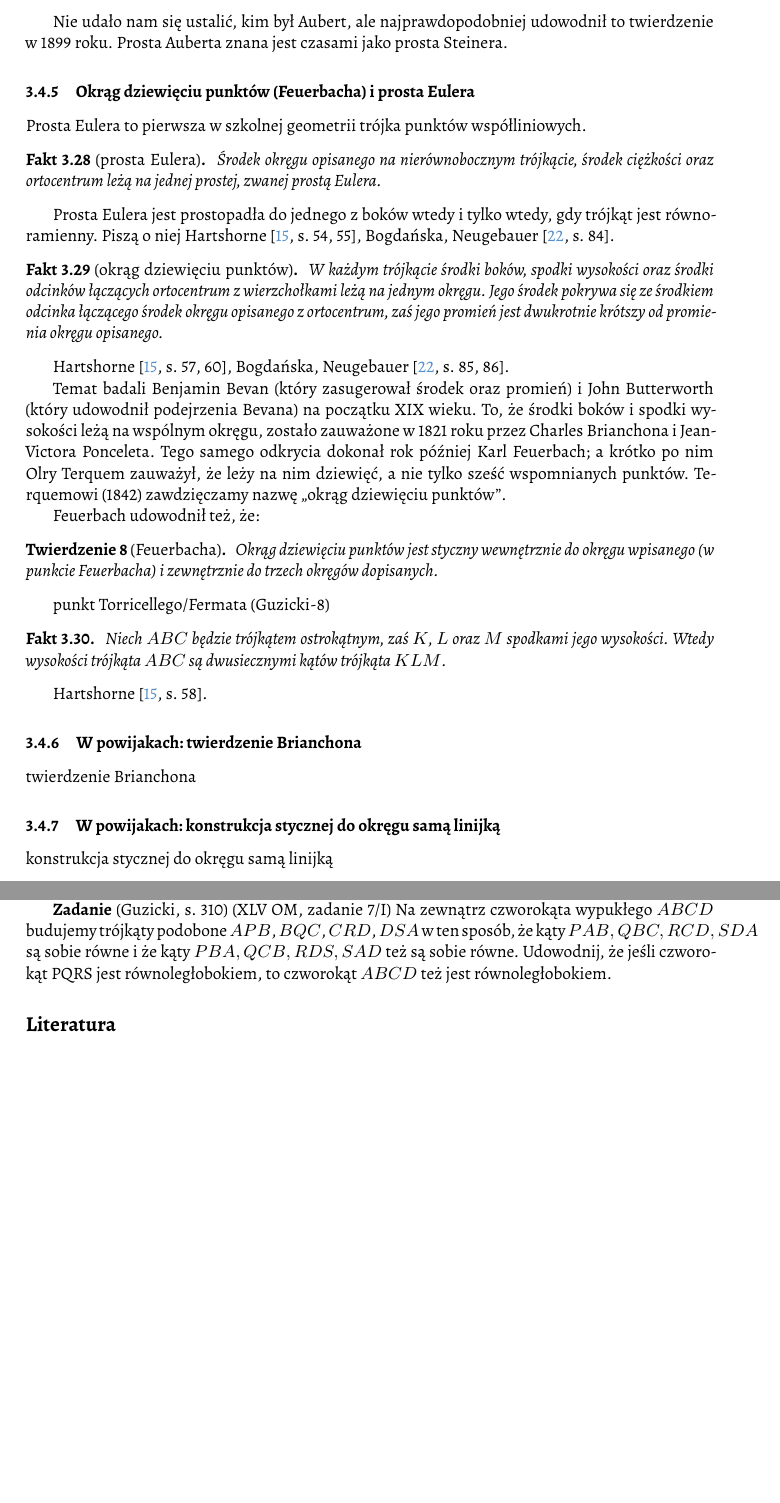
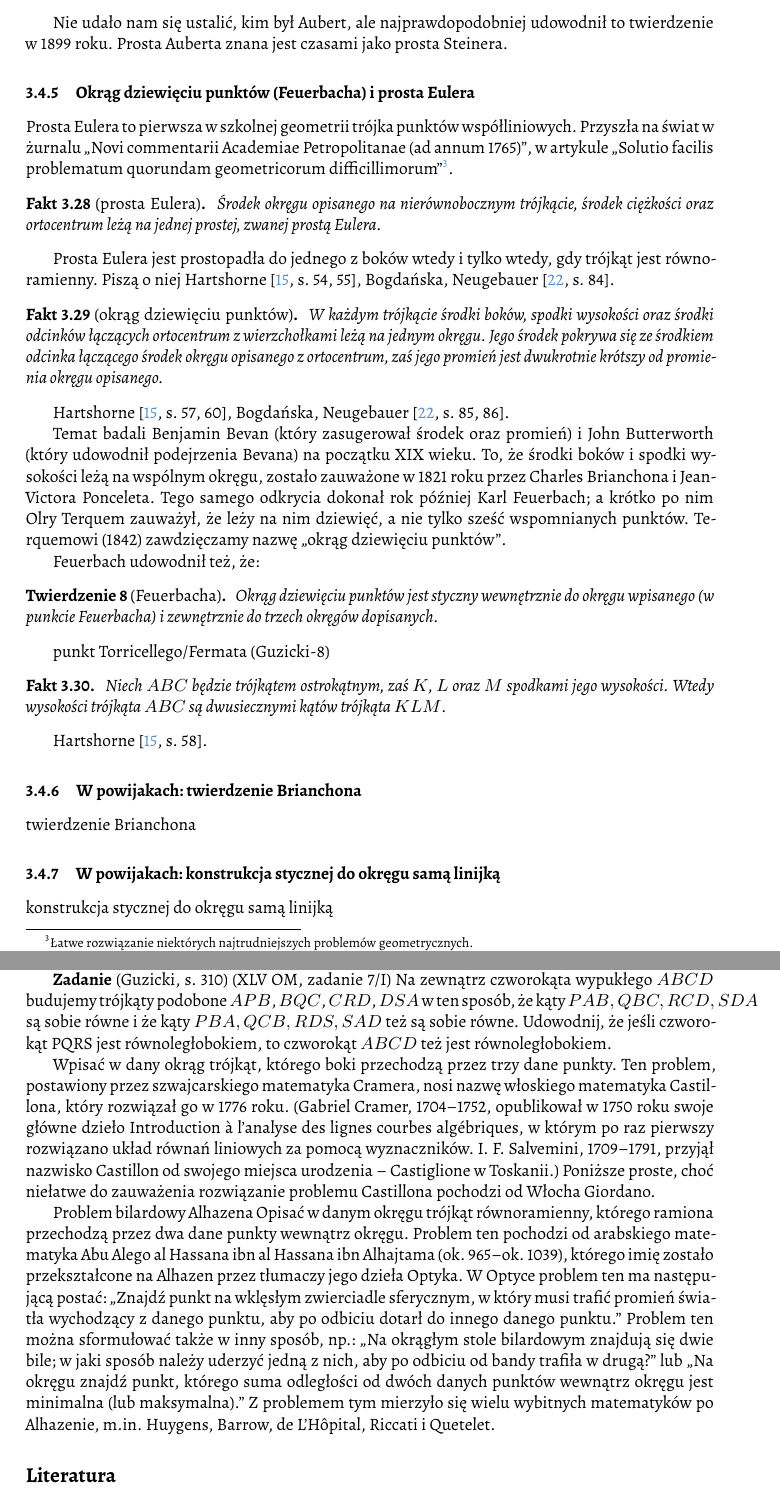
Before and after one commit to fechmistrz/almawaukh-geometry, a LaTeX document (src/geo-textbook.tex, which reads src/triangle-circle/circle/feuerbach_euler.tex): two parts of pages 26 and 43 of 46 before the commit and two parts of pages 26 and 43 of 47 after it, joined at a grey line, cut so that both start at the same text, the shorter picture padded with empty space. Compiled offline with XeLaTeX.

Commit message:
Some geometry problems from 100... book

```diff
--- a/src/geo-textbook.tex
+++ b/src/geo-textbook.tex
@@ -43,6 +43,24 @@ Tekst sekcji stereometria.
 
 \section{W powijakach}
 \input{section-99/todo}
+Wpisać w dany okrąg trójkąt, którego boki przechodzą przez trzy dane punkty.
+Ten problem, postawiony przez szwajcarskiego matematyka Cramera, nosi nazwę włoskiego matematyka Castillona, który rozwiązał go w 1776 roku.
+(Gabriel Cramer, 1704–1752, opublikował w 1750 roku swoje główne dzieło Introduction à l’analyse des lignes courbes algébriques, w którym po raz pierwszy rozwiązano układ równań liniowych za pomocą wyznaczników.
+I. F. Salvemini, 1709–1791, przyjął nazwisko Castillon od swojego miejsca urodzenia – Castiglione w Toskanii.)
+Poniższe proste, choć niełatwe do zauważenia rozwiązanie problemu Castillona pochodzi od Włocha Giordano.
+
+Problem bilardowy Alhazena
+Opisać w danym okręgu trójkąt równoramienny, którego ramiona przechodzą przez dwa dane punkty wewnątrz okręgu.
+Problem ten pochodzi od arabskiego matematyka Abu Alego al Hassana ibn al Hassana ibn Alhajtama (ok. 965–ok. 1039), którego imię zostało przekształcone na Alhazen przez tłumaczy jego dzieła Optyka.
+W Optyce problem ten ma następującą postać:
+„Znajdź punkt na wklęsłym zwierciadle sferycznym, w który musi trafić promień światła wychodzący z danego punktu, aby po odbiciu dotarł do innego danego punktu.”
+Problem ten można sformułować także w inny sposób, np.:
+„Na okrągłym stole bilardowym znajdują się dwie bile; w jaki sposób należy uderzyć jedną z nich, aby po odbiciu od bandy trafiła w drugą?”
+lub
+„Na okręgu znajdź punkt, którego suma odległości od dwóch danych punktów wewnątrz okręgu jest minimalna (lub maksymalna).”
+Z problemem tym mierzyło się wielu wybitnych matematyków po Alhazenie, m.in. Huygens, Barrow, de L’Hôpital, Riccati i Quetelet.
+
+
 % https://bookstore.ams.org/browse?Author=%22A.%20V.%20Akopyan%22
 % https://geometry.ru/books/conic_e.pdf
 
--- a/src/triangle-circle/circle/feuerbach_euler.tex
+++ b/src/triangle-circle/circle/feuerbach_euler.tex
@@ -1,6 +1,7 @@
 %
 
 Prosta Eulera to pierwsza w szkolnej geometrii trójka punktów współliniowych.
+Przyszła na świat w żurnalu ,,Novi commentarii Academiae Petropolitanae (ad annum 1765)'', w artykule ,,Solutio facilis problematum quorundam geometricorum difficillimorum''\footnote{Łatwe rozwiązanie niektórych najtrudniejszych problemów geometrycznych.}.
 
 \begin{proposition}[prosta Eulera]
 	\label{prosta_eulera}
```
